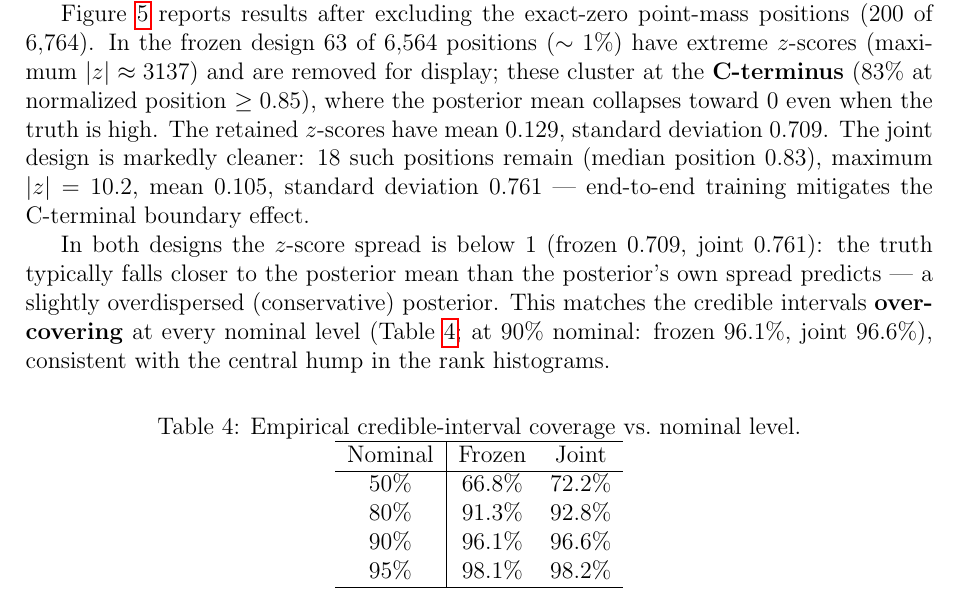
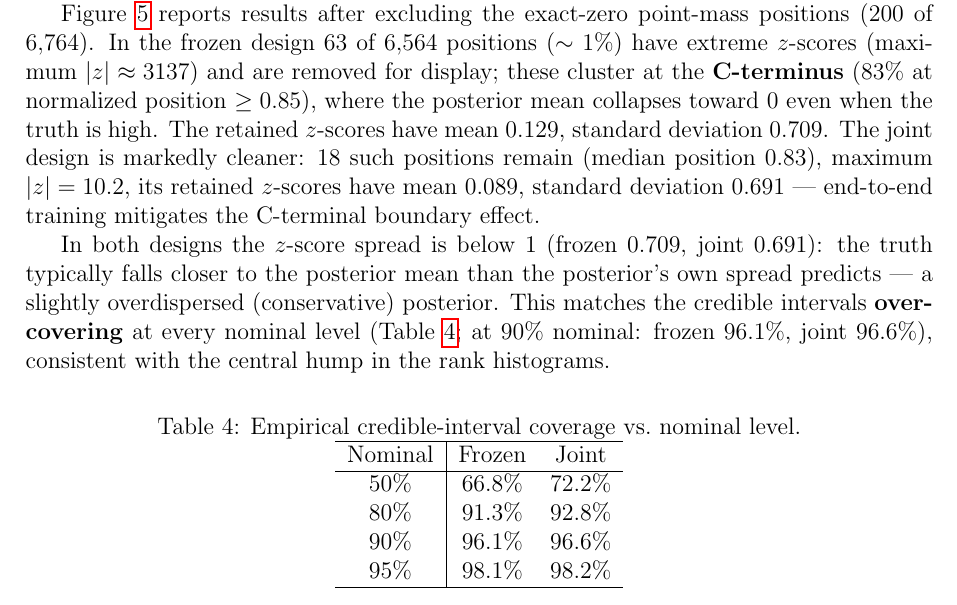
Before and after one commit to armin2080/protein-secondary-structure-npe, a LaTeX document (Report Template/template/report.tex): part of page 11 of 15, cut so that both start at the same text. Compiled offline with pdfLaTeX.

Commit message:
Refine z-score reporting in results section

```diff
--- a/Report Template/template/report.tex
+++ b/Report Template/template/report.tex
@@ -624,8 +624,8 @@ the posterior mean collapses toward $0$ even when the truth is high.
 The retained $z$-scores have mean $0.129$,
 standard deviation $0.709$. The joint design is markedly cleaner: $18$
 such positions remain (median position $0.83$), maximum
-$|z|=10.2$, mean $0.105$, standard deviation $0.761$ --- end-to-end
-training mitigates the C-terminal boundary effect.
+$|z|=10.2$, its retained $z$-scores have mean $0.089$, standard deviation
+$0.691$ --- end-to-end training mitigates the C-terminal boundary effect.
 
 \begin{figure}[ht]
     \centering
@@ -641,7 +641,7 @@ training mitigates the C-terminal boundary effect.
 \end{figure}
 
 In both designs the $z$-score spread is below $1$ (frozen
-$0.709$, joint $0.761$): the truth typically falls closer to the posterior
+$0.709$, joint $0.691$): the truth typically falls closer to the posterior
 mean than the posterior's own spread predicts --- a slightly overdispersed
 (conservative) posterior. This matches the credible
 intervals \textbf{over-covering} at every nominal level
```
